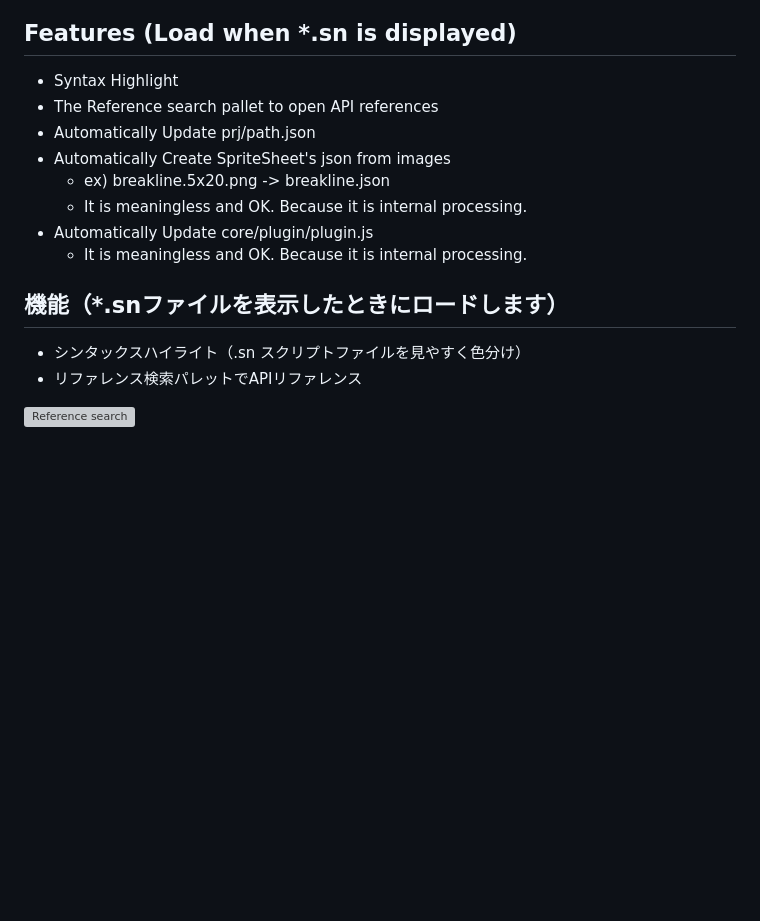
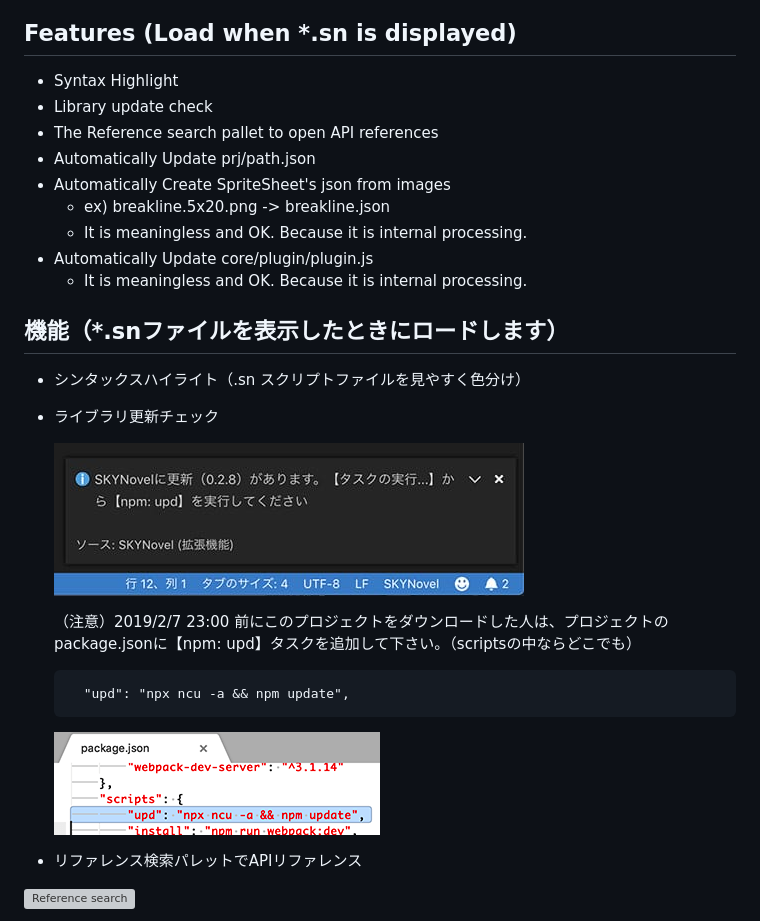
Before and after one commit to famibee/SKYNovel-vscode-extension, a Markdown page: README.md, the part around the change. GitHub-like rendering; pictures changed too: images/updchk0.jpg (added), images/updchk1.png (added); blank space fills up the shorter version; grey boxes are pictures that could not be loaded.

Commit message:
v0.4.0：ライブラリ更新チェック追加（プロジェクトのpackage.jsonに【npm: upd】タスク追加すること）

```diff
--- a/README.md
+++ b/README.md
@@ -13,6 +13,7 @@
 
 ## Features (Load when *.sn is displayed)
 - Syntax Highlight
+- Library update check
 - The Reference search pallet to open API references
 - Automatically Update prj/path.json
 - Automatically Create SpriteSheet's json from images
@@ -23,6 +24,15 @@
 
 ## 機能（*.snファイルを表示したときにロードします）
 - シンタックスハイライト（.sn スクリプトファイルを見やすく色分け）
+- ライブラリ更新チェック
+
+	![](images/updchk0.jpg)
+
+	（注意）2019/2/7 23:00 前にこのプロジェクトをダウンロードした人は、プロジェクトのpackage.jsonに【npm: upd】タスクを追加して下さい。（scriptsの中ならどこでも）
+
+		"upd": "npx ncu -a && npm update",
+
+	![](images/updchk1.png)
 - リファレンス検索パレットでAPIリファレンス
 
 [![Reference search](https://blog-imgs-123.fc2.com/f/a/m/famibee/190204ref_search.gif)](https://www.youtube.com/watch?v=uIkWnAGBkGM "Reference search")
```
Also changed, not shown: CHANGELOG.md (+2 -0 lines), 3 other files.
